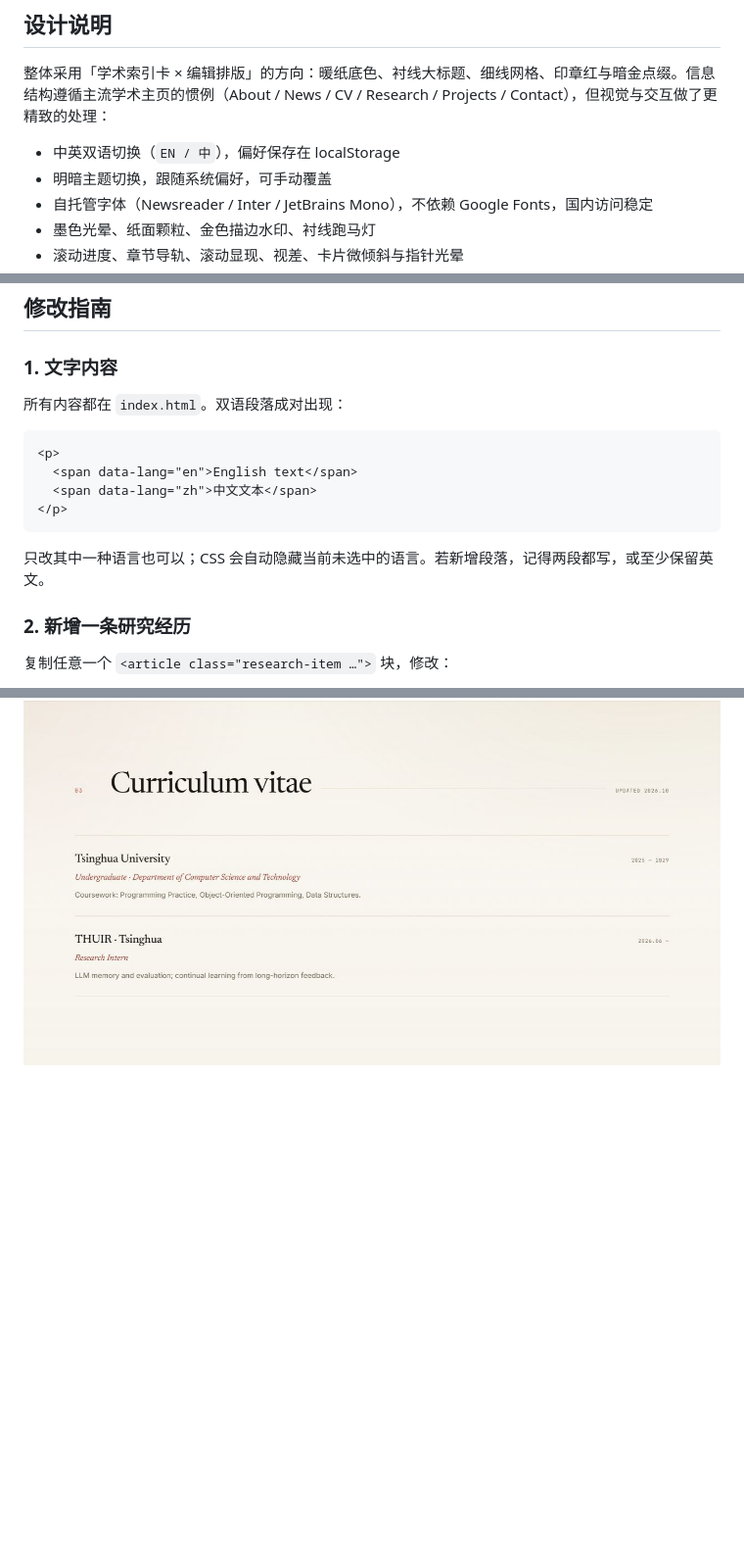
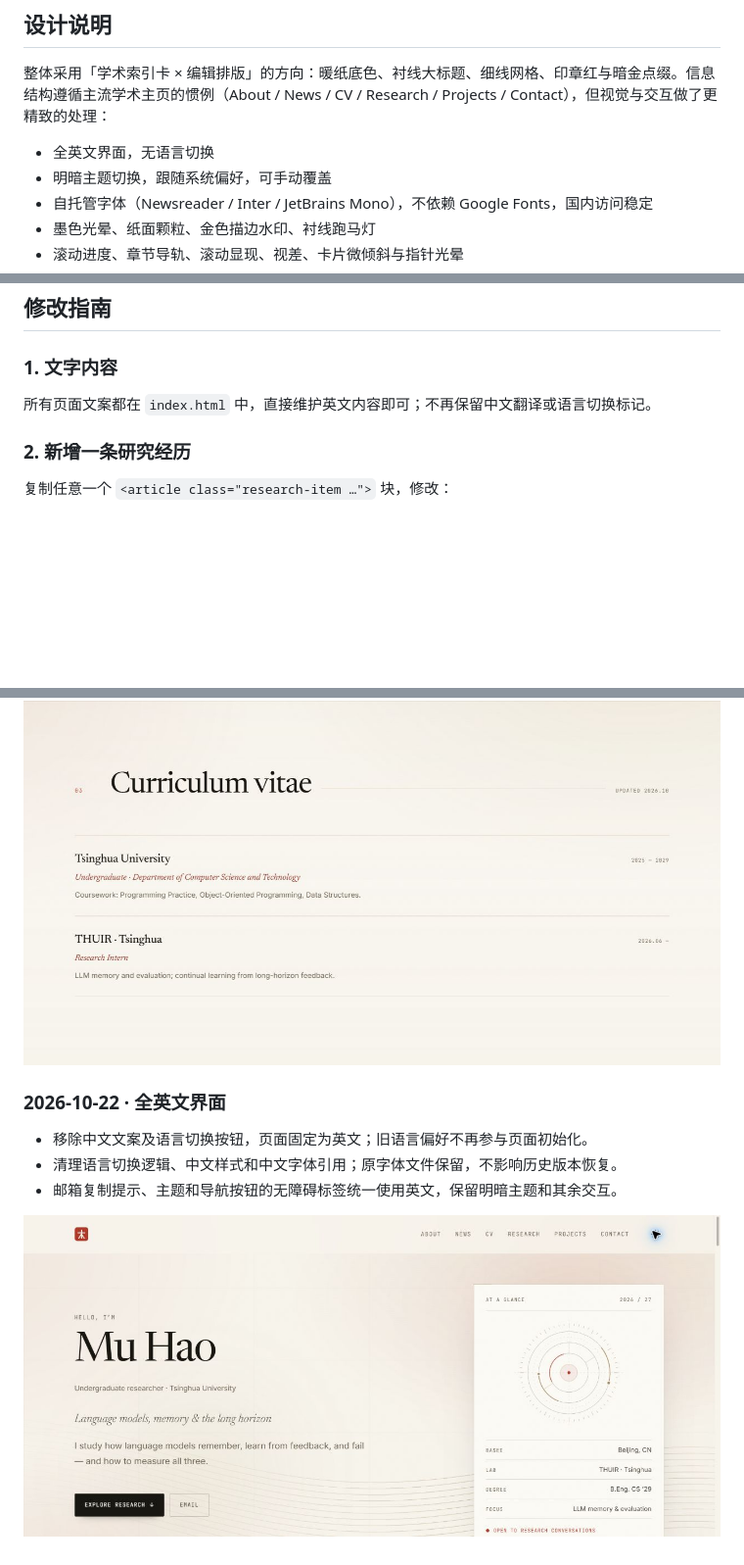
Before and after one commit to himon1/himon1.github.io, a Markdown page: README.md, 3 parts joined by grey strips. Shown at 98% size. Rendered like a GitHub page; pictures changed too: assets/img/english-only-desktop.jpg (added); blank space fills up the shorter version.

Commit message:
Remove Chinese interface and language switching, keep English only

````diff
--- a/README.md
+++ b/README.md
@@ -8,7 +8,7 @@
 
 整体采用「学术索引卡 × 编辑排版」的方向：暖纸底色、衬线大标题、细线网格、印章红与暗金点缀。信息结构遵循主流学术主页的惯例（About / News / CV / Research / Projects / Contact），但视觉与交互做了更精致的处理：
 
-- 中英双语切换（`EN / 中`），偏好保存在 localStorage
+- 全英文界面，无语言切换
 - 明暗主题切换，跟随系统偏好，可手动覆盖
 - 自托管字体（Newsreader / Inter / JetBrains Mono），不依赖 Google Fonts，国内访问稳定
 - 墨色光晕、纸面颗粒、金色描边水印、衬线跑马灯
@@ -50,16 +50,7 @@ python -m http.server 8000
 
 ### 1. 文字内容
 
-所有内容都在 `index.html`。双语段落成对出现：
-
-```html
-<p>
-  <span data-lang="en">English text</span>
-  <span data-lang="zh">中文文本</span>
-</p>
-```
-
-只改其中一种语言也可以；CSS 会自动隐藏当前未选中的语言。若新增段落，记得两段都写，或至少保留英文。
+所有页面文案都在 `index.html` 中，直接维护英文内容即可；不再保留中文翻译或语言切换标记。
 
 ### 2. 新增一条研究经历
 
@@ -205,3 +196,12 @@ Newsreader、Inter、JetBrains Mono 均采用 SIL Open Font License 1.1，可自
 - THUIR 经历的身份改为 Research Intern，中文同步改为科研实习生。
 
 ![简历身份与院系名称](assets/img/cv-affiliation.jpg)
+
+
+### 2026-10-22 · 全英文界面
+
+- 移除中文文案及语言切换按钮，页面固定为英文；旧语言偏好不再参与页面初始化。
+- 清理语言切换逻辑、中文样式和中文字体引用；原字体文件保留，不影响历史版本恢复。
+- 邮箱复制提示、主题和导航按钮的无障碍标签统一使用英文，保留明暗主题和其余交互。
+
+![全英文桌面界面](assets/img/english-only-desktop.jpg)
````
Also changed, not shown: 3 other files.
